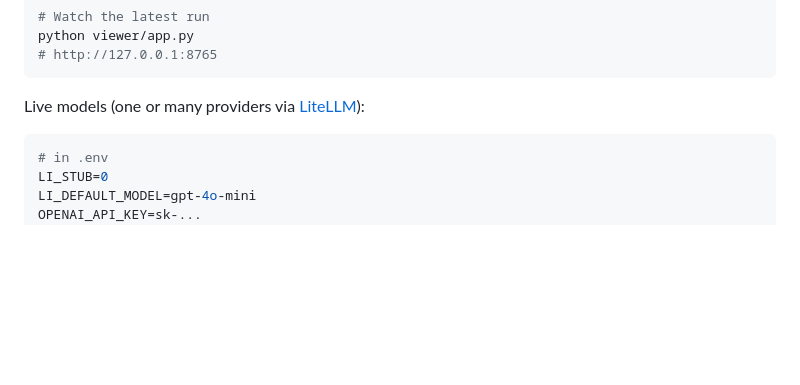
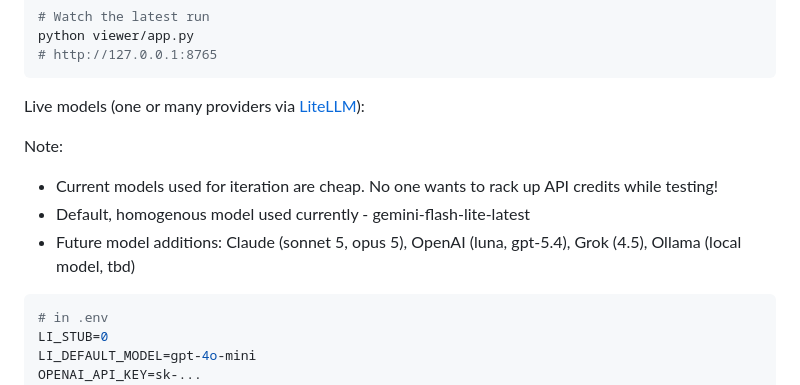
Before and after one commit to aadya-khanna/li-agentic-simulation, a Markdown page: README.md, the part around the change. Drawn GitHub-style; blank space fills up the shorter version.

Commit message:
Update README with model usage notes
Added notes on current and future models used for iteration.

````diff
--- a/README.md
+++ b/README.md
@@ -27,6 +27,11 @@ python viewer/app.py
 ```
 
 Live models (one or many providers via [LiteLLM](https://github.com/BerriAI/litellm)):
+
+Note:
+- Current models used for iteration are cheap. No one wants to rack up API credits while testing!
+- Default, homogenous model used currently - gemini-flash-lite-latest
+- Future model additions: Claude (sonnet 5, opus 5), OpenAI (luna, gpt-5.4), Grok (4.5), Ollama (local model, tbd)
 
 ```bash
 # in .env
````
